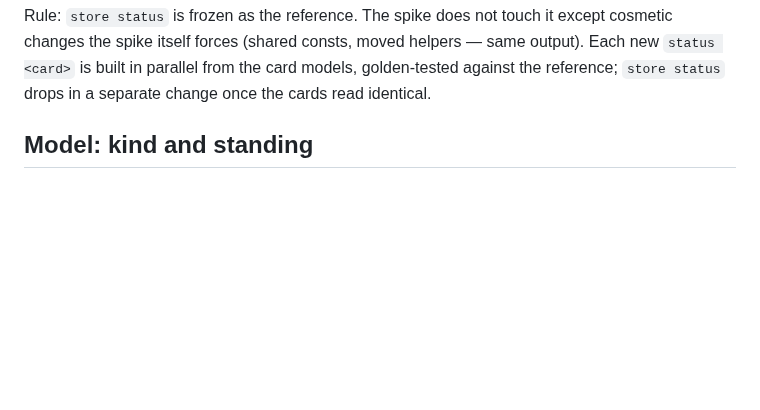
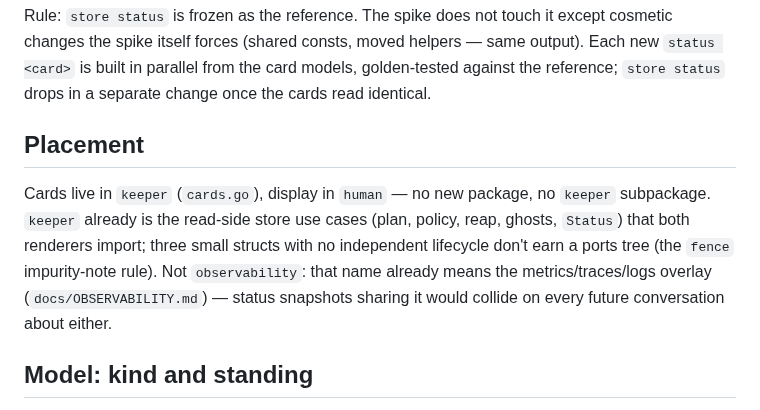
Before and after one commit to noroutine/kpr, a Markdown page: docs/CONVERGED_STATUS_SPIKE.md, the part around the change. Rendered like a GitHub page; blank space fills up the shorter version.

Commit message:
Spike: record keeper/human placement decisions

```diff
--- a/docs/CONVERGED_STATUS_SPIKE.md
+++ b/docs/CONVERGED_STATUS_SPIKE.md
@@ -15,6 +15,18 @@ forces (shared consts, moved helpers — same output). Each
 new `status <card>` is built in parallel from the card
 models, golden-tested against the reference; `store status`
 drops in a separate change once the cards read identical.
+
+## Placement
+
+Cards live in `keeper` (`cards.go`), display in `human` —
+no new package, no `keeper` subpackage. `keeper` already is
+the read-side store use cases (plan, policy, reap, ghosts,
+`Status`) that both renderers import; three small structs
+with no independent lifecycle don't earn a ports tree (the
+`fence` impurity-note rule). Not `observability`: that name
+already means the metrics/traces/logs overlay
+(`docs/OBSERVABILITY.md`) — status snapshots sharing it
+would collide on every future conversation about either.
 
 ## Model: kind and standing
 
```
